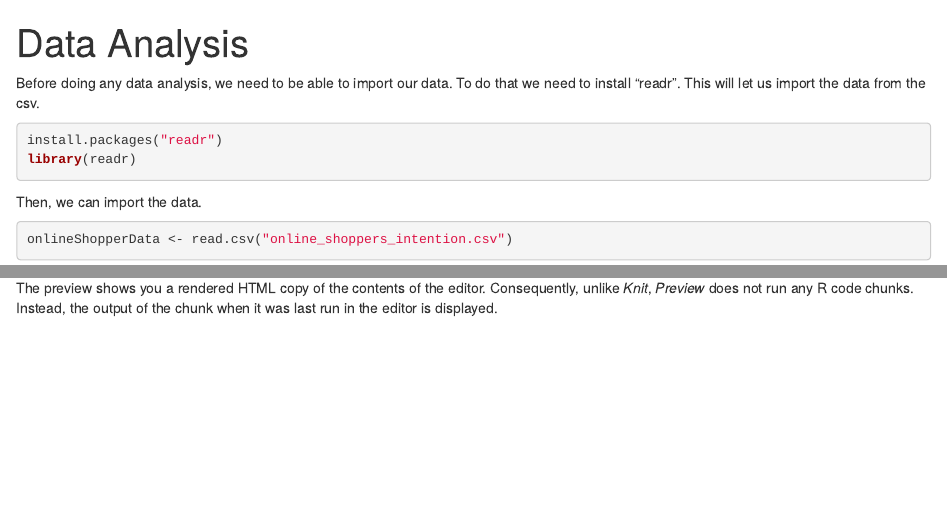
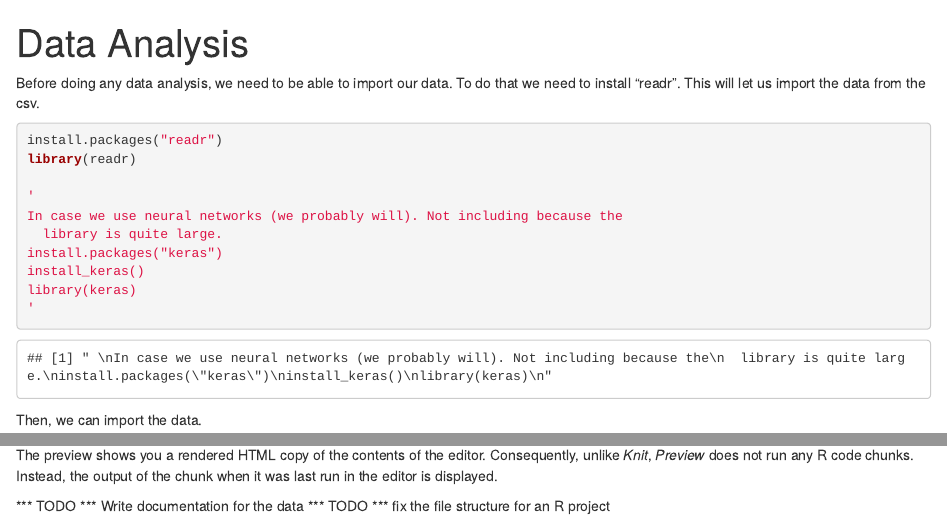
Before and after one commit to datomlins/CIS600TermProject, an R Markdown document (DataAnalysis.Rmd): the page in a window 1100 px wide, from its top, and a second part further down, joined at a grey line. Rendered offline with R 4.5, knitr and Pandoc, with nearby package versions.

Commit message:
Added some todos and stuff for keras if we decide to use it

````diff
--- a/DataAnalysis.Rmd
+++ b/DataAnalysis.Rmd
@@ -9,6 +9,15 @@ that we need to install "readr". This will let us import the data from the csv.
 ```{r}
 install.packages("readr")
 library(readr)
+
+'
+In case we use neural networks (we probably will). Not including because the
+  library is quite large.
+install.packages("keras")
+install_keras()
+library(keras)
+'
+
 ```
 
 Then, we can import the data.
@@ -30,3 +39,6 @@ Add a new chunk by clicking the *Insert Chunk* button on the toolbar or by press
 When you save the notebook, an HTML file containing the code and output will be saved alongside it (click the *Preview* button or press *Ctrl+Shift+K* to preview the HTML file).
 
 The preview shows you a rendered HTML copy of the contents of the editor. Consequently, unlike *Knit*, *Preview* does not run any R code chunks. Instead, the output of the chunk when it was last run in the editor is displayed.
+
+*** TODO *** Write documentation for the data
+*** TODO *** fix the file structure for an R project
````
Also changed, not shown: DataAnalysis.nb.html.
